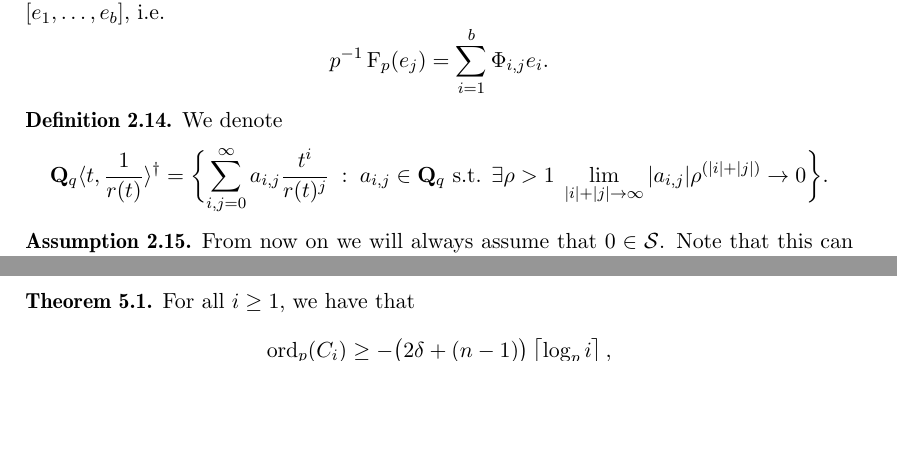
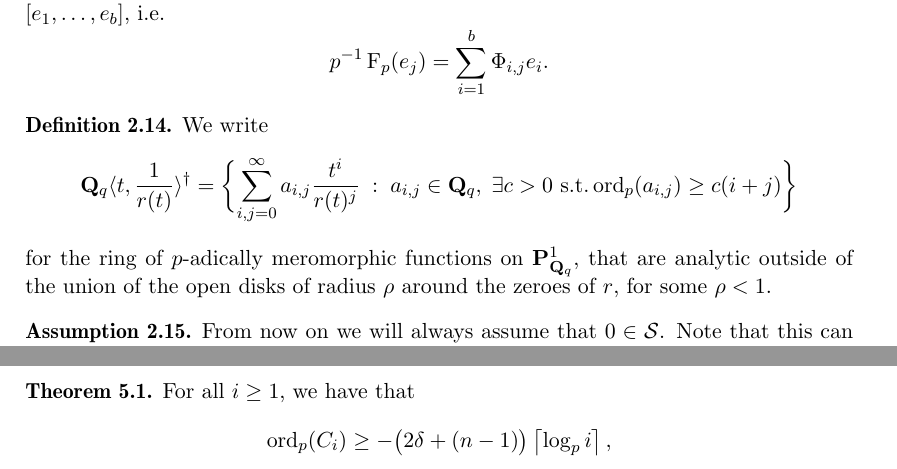
Before and after one commit to SPancratz/deformation-paper, a LaTeX document (deformation.tex): two parts of pages 6 and 21 of 34 before the commit and two parts of pages 6 and 22 of 35 after it, joined at a grey line, cut so that both start at the same text, the shorter picture padded with empty space. Compiled offline with pdfLaTeX.

Commit message:
defn 2.14
replaced p-adic norm with valuation, and added a one line description

```diff
--- a/deformation.tex
+++ b/deformation.tex
@@ -567,14 +567,17 @@ matrix of $p^{-1}\Frob_p$ with respect to the basis $[e_1, \ldots, e_b]$, i.e.\
 p^{-1} \Frob_p (e_j) = \sum_{i=1}^b \Phi_{i,j} e_i.
 \]
 
-\begin{defn} We denote
+\begin{defn} We write
 \[
 \QQ_q \langle t, \frac{1}{r(t)} \rangle^{\dag} =
 \biggl\{\sum_{i,j=0}^{\infty} a_{i,j} \frac{t^i}{r(t)^j} \; : \;
-a_{i,j} \in \QQ_q \text{ s.t. } \exists \rho > 1 \;
-\lim_{|i|+|j| \rightarrow \infty} |a_{i,j}| \rho^{(|i|+|j|)} \rightarrow 0
-\biggr\}.
-\]
+a_{i,j} \in \QQ_q, \; \exists c > 0 \text{ s.t.}
+\ord_p(a_{i,j}) \geq c(i+j)
+\biggr\}
+\]
+for the ring of $p$-adically meromorphic functions on $\mathbf{P}^1_{\QQ_q}$,
+that are analytic outside of the union of the open disks of radius $\rho$
+around the zeroes of $r$, for some $\rho<1$.
 \end{defn}
 
 \begin{assump}
```
Also changed, not shown: deformation.tex (6 more changed lines).
